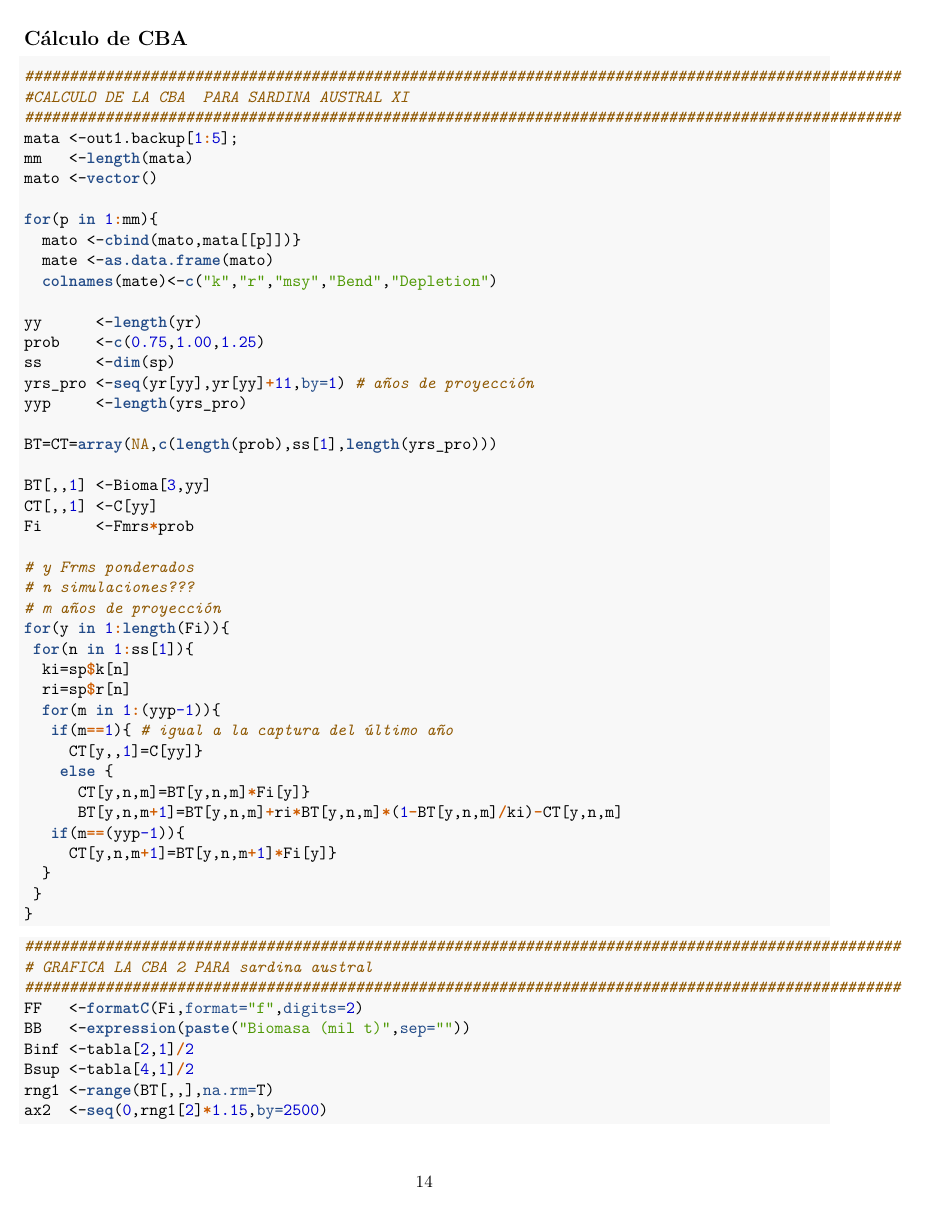
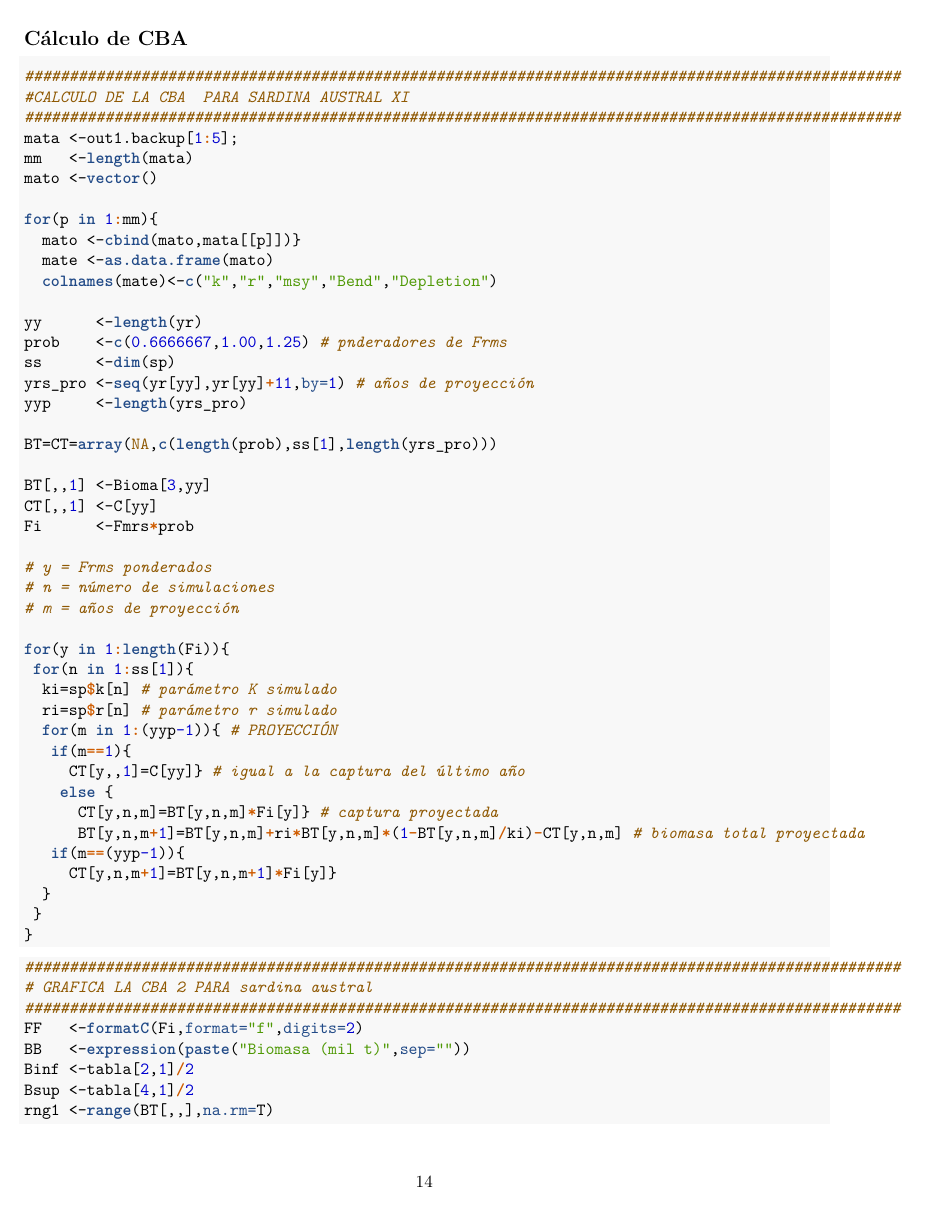
Before and after one commit to mariazuba/SARAUAYSEN_0621, an R Markdown document (FigyTab_Zhou2013.Rmd): page 14 of 17. The pictures show the output file FigyTab_Zhou2013.pdf that the author committed with the source.

Commit message:
FIGURAS Y TABLAS

```diff
--- a/FigyTab_Zhou2013.Rmd
+++ b/FigyTab_Zhou2013.Rmd
@@ -410,7 +410,7 @@
   colnames(mate)<-c("k","r","msy","Bend","Depletion")
 
 yy      <-length(yr)
-prob    <-c(0.75,1.00,1.25)
+prob    <-c(0.6666667,1.00,1.25) # pnderadores de Frms
 ss      <-dim(sp)
 yrs_pro <-seq(yr[yy],yr[yy]+11,by=1) # años de proyección
 yyp     <-length(yrs_pro)
@@ -421,19 +421,20 @@
 CT[,,1] <-C[yy]
 Fi      <-Fmrs*prob
 
-# y Frms ponderados
-# n simulaciones???
-# m años de proyección
+# y = Frms ponderados
+# n = número de simulaciones
+# m = años de proyección
+
 for(y in 1:length(Fi)){
  for(n in 1:ss[1]){
-  ki=sp$k[n]
-  ri=sp$r[n]
-  for(m in 1:(yyp-1)){
-   if(m==1){ # igual a la captura del último año
-     CT[y,,1]=C[yy]}
+  ki=sp$k[n] # parámetro K simulado
+  ri=sp$r[n] # parámetro r simulado
+  for(m in 1:(yyp-1)){ # PROYECCIÓN
+   if(m==1){
+     CT[y,,1]=C[yy]} # igual a la captura del último año
     else {
-      CT[y,n,m]=BT[y,n,m]*Fi[y]}
-      BT[y,n,m+1]=BT[y,n,m]+ri*BT[y,n,m]*(1-BT[y,n,m]/ki)-CT[y,n,m]
+      CT[y,n,m]=BT[y,n,m]*Fi[y]} # captura proyectada
+      BT[y,n,m+1]=BT[y,n,m]+ri*BT[y,n,m]*(1-BT[y,n,m]/ki)-CT[y,n,m] # biomasa total proyectada
    if(m==(yyp-1)){
      CT[y,n,m+1]=BT[y,n,m+1]*Fi[y]}
   }
```
Also changed, not shown: FigyTab_Zhou2013.pdf, FigyTab_Zhou2013.Rmd (6 more changed lines).
